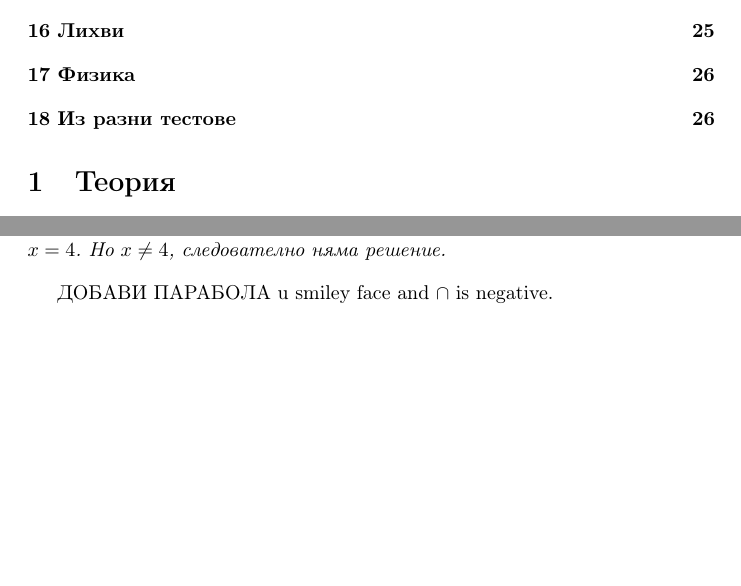
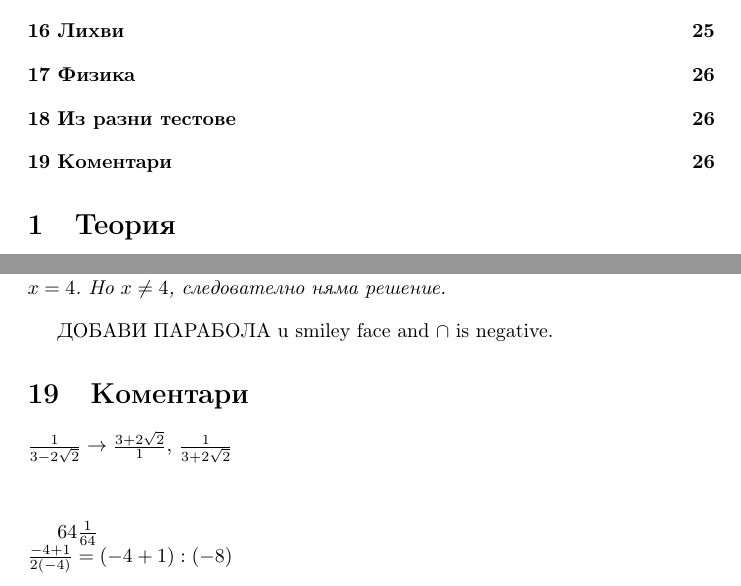
Before and after one commit to hitrioto/DespinaMath, a LaTeX document (workbook_Despina.tex): two parts of pages 2 and 26 of 26, joined at a grey line, cut so that both start at the same text, the shorter picture padded with empty space. Compiled offline with pdfLaTeX.

Commit message:
Update 26.03

```diff
--- a/workbook_Despina.tex
+++ b/workbook_Despina.tex
@@ -1202,5 +1201,15 @@ U_{451}+U_{452}=0\\
 ДОБАВИ ПАРАБОЛА u smiley face and $\cap$ is negative.
 
 
+\section{Коментари}
+
+
+$\frac{1}{3-2\sqrt2 } \to \frac{3+2\sqrt 2}{1} $,
+$\frac{1}{3+2\sqrt2 } $
+\vspace{1cm}
+
+$64\frac{1}{64} $\\
+$\frac{-4+1}{2(-4)} = (-4+1):(-8) $
+
 
 \end{document}
```
Also changed, not shown: workbook_Despina.pdf, workbook_Despina.tex (1 more changed lines), 1 other file.
